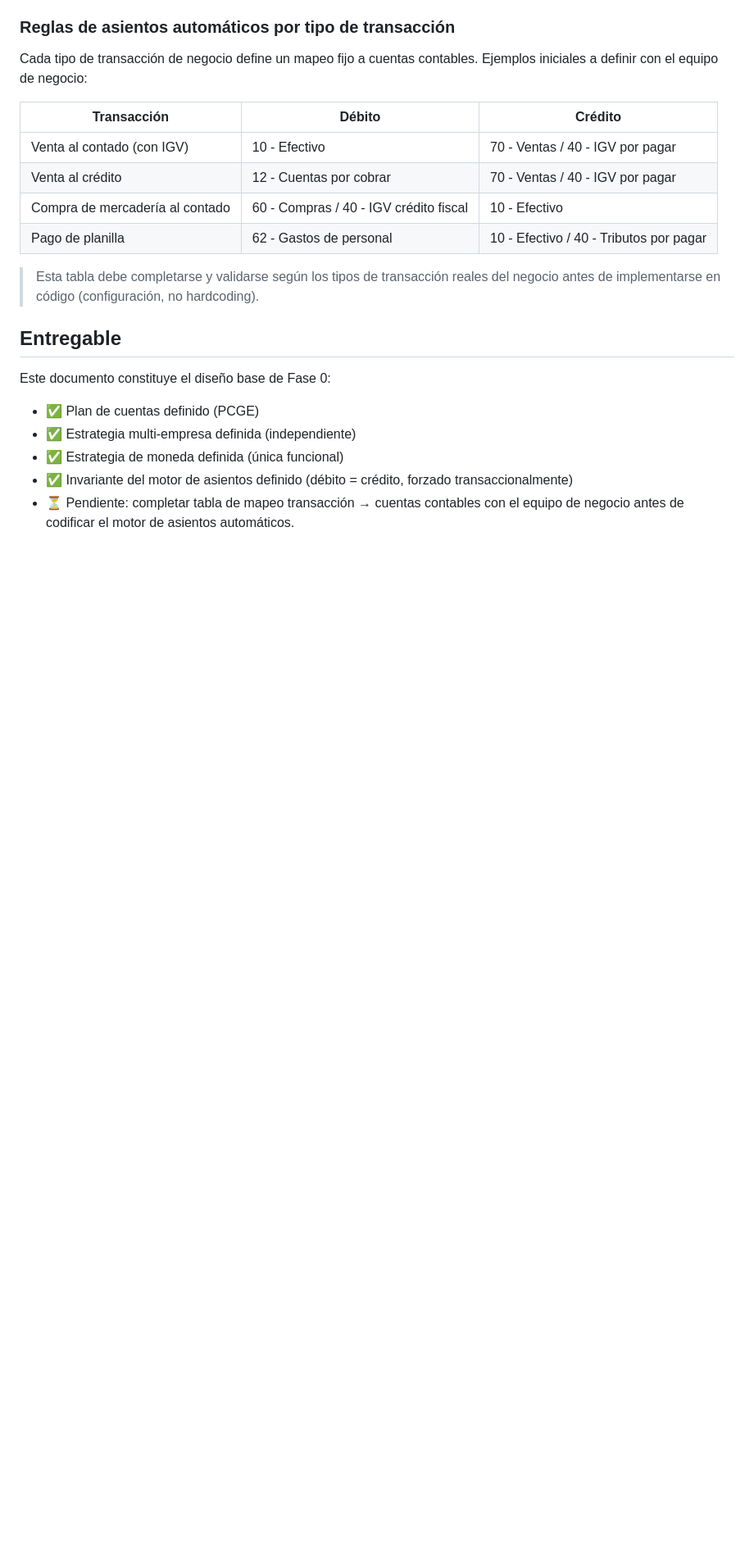
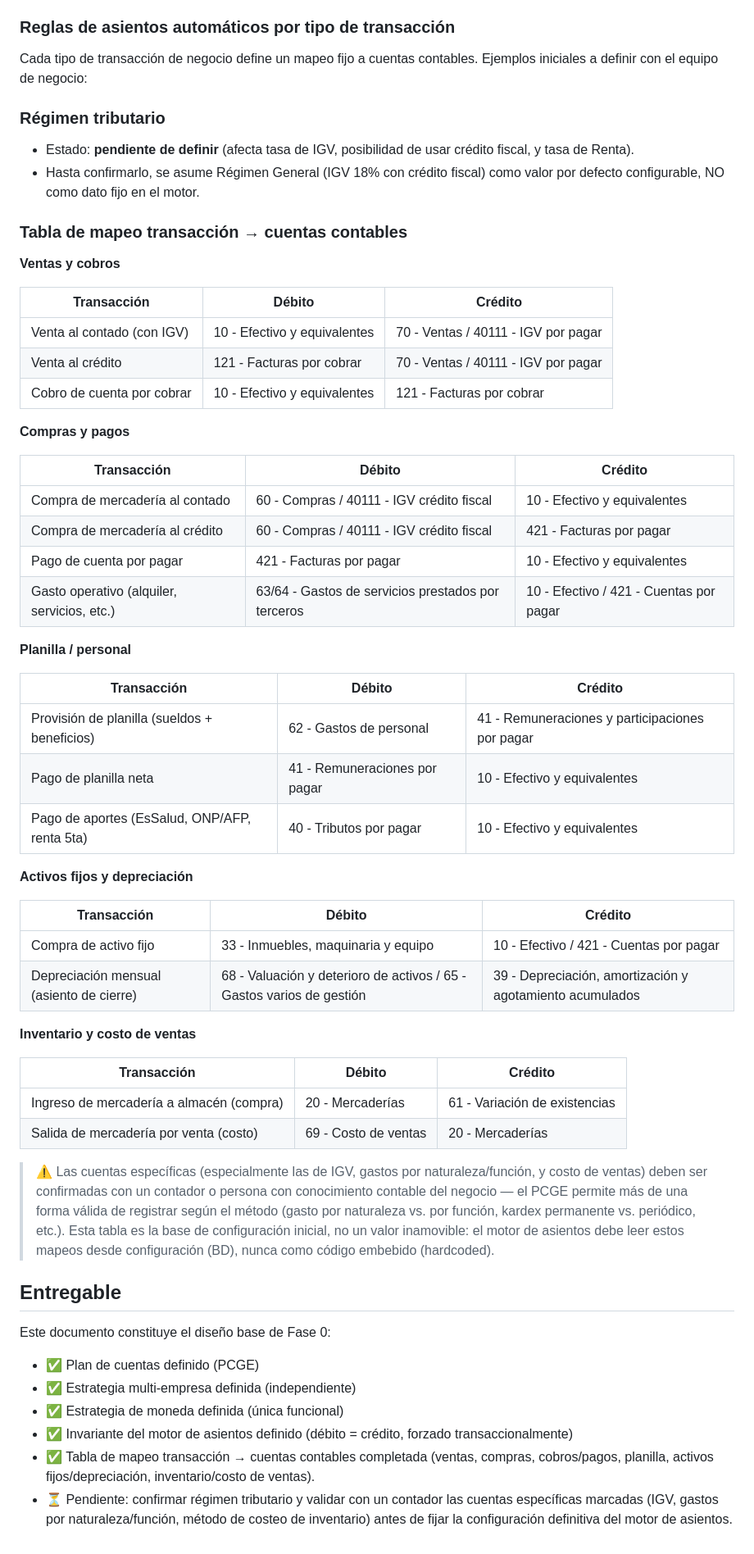
Before and after one commit to elizzaync/E-zyro, a Markdown page: docs/fase0-diseno-contable.md, the part around the change. Shown at 82% size. GitHub-like rendering; blank space fills up the shorter version.

Commit message:
Complete transaction-to-account mapping table for journal engine

```diff
--- a/docs/fase0-diseno-contable.md
+++ b/docs/fase0-diseno-contable.md
@@ -58,14 +58,52 @@
 ### Reglas de asientos automáticos por tipo de transacción
 Cada tipo de transacción de negocio define un mapeo fijo a cuentas contables. Ejemplos iniciales a definir con el equipo de negocio:
 
+### Régimen tributario
+- Estado: **pendiente de definir** (afecta tasa de IGV, posibilidad de usar crédito fiscal, y tasa de Renta).
+- Hasta confirmarlo, se asume Régimen General (IGV 18% con crédito fiscal) como valor por defecto configurable, NO como dato fijo en el motor.
+
+### Tabla de mapeo transacción → cuentas contables
+
+**Ventas y cobros**
+
 | Transacción | Débito | Crédito |
 |---|---|---|
-| Venta al contado (con IGV) | 10 - Efectivo | 70 - Ventas / 40 - IGV por pagar |
-| Venta al crédito | 12 - Cuentas por cobrar | 70 - Ventas / 40 - IGV por pagar |
-| Compra de mercadería al contado | 60 - Compras / 40 - IGV crédito fiscal | 10 - Efectivo |
-| Pago de planilla | 62 - Gastos de personal | 10 - Efectivo / 40 - Tributos por pagar |
+| Venta al contado (con IGV) | 10 - Efectivo y equivalentes | 70 - Ventas / 40111 - IGV por pagar |
+| Venta al crédito | 121 - Facturas por cobrar | 70 - Ventas / 40111 - IGV por pagar |
+| Cobro de cuenta por cobrar | 10 - Efectivo y equivalentes | 121 - Facturas por cobrar |
 
-> Esta tabla debe completarse y validarse según los tipos de transacción reales del negocio antes de implementarse en código (configuración, no hardcoding).
+**Compras y pagos**
+
+| Transacción | Débito | Crédito |
+|---|---|---|
+| Compra de mercadería al contado | 60 - Compras / 40111 - IGV crédito fiscal | 10 - Efectivo y equivalentes |
+| Compra de mercadería al crédito | 60 - Compras / 40111 - IGV crédito fiscal | 421 - Facturas por pagar |
+| Pago de cuenta por pagar | 421 - Facturas por pagar | 10 - Efectivo y equivalentes |
+| Gasto operativo (alquiler, servicios, etc.) | 63/64 - Gastos de servicios prestados por terceros | 10 - Efectivo / 421 - Cuentas por pagar |
+
+**Planilla / personal**
+
+| Transacción | Débito | Crédito |
+|---|---|---|
+| Provisión de planilla (sueldos + beneficios) | 62 - Gastos de personal | 41 - Remuneraciones y participaciones por pagar |
+| Pago de planilla neta | 41 - Remuneraciones por pagar | 10 - Efectivo y equivalentes |
+| Pago de aportes (EsSalud, ONP/AFP, renta 5ta) | 40 - Tributos por pagar | 10 - Efectivo y equivalentes |
+
+**Activos fijos y depreciación**
+
+| Transacción | Débito | Crédito |
+|---|---|---|
+| Compra de activo fijo | 33 - Inmuebles, maquinaria y equipo | 10 - Efectivo / 421 - Cuentas por pagar |
+| Depreciación mensual (asiento de cierre) | 68 - Valuación y deterioro de activos / 65 - Gastos varios de gestión | 39 - Depreciación, amortización y agotamiento acumulados |
+
+**Inventario y costo de ventas**
+
+| Transacción | Débito | Crédito |
+|---|---|---|
+| Ingreso de mercadería a almacén (compra) | 20 - Mercaderías | 61 - Variación de existencias |
+| Salida de mercadería por venta (costo) | 69 - Costo de ventas | 20 - Mercaderías |
+
+> ⚠️ Las cuentas específicas (especialmente las de IGV, gastos por naturaleza/función, y costo de ventas) deben ser confirmadas con un contador o persona con conocimiento contable del negocio — el PCGE permite más de una forma válida de registrar según el método (gasto por naturaleza vs. por función, kardex permanente vs. periódico, etc.). Esta tabla es la base de configuración inicial, no un valor inamovible: el motor de asientos debe leer estos mapeos desde configuración (BD), nunca como código embebido (hardcoded).
 
 ## Entregable
 Este documento constituye el diseño base de Fase 0:
@@ -73,4 +111,5 @@ Este documento constituye el diseño base de Fase 0:
 - ✅ Estrategia multi-empresa definida (independiente)
 - ✅ Estrategia de moneda definida (única funcional)
 - ✅ Invariante del motor de asientos definido (débito = crédito, forzado transaccionalmente)
-- ⏳ Pendiente: completar tabla de mapeo transacción → cuentas contables con el equipo de negocio antes de codificar el motor de asientos automáticos.
+- ✅ Tabla de mapeo transacción → cuentas contables completada (ventas, compras, cobros/pagos, planilla, activos fijos/depreciación, inventario/costo de ventas).
+- ⏳ Pendiente: confirmar régimen tributario y validar con un contador las cuentas específicas marcadas (IGV, gastos por naturaleza/función, método de costeo de inventario) antes de fijar la configuración definitiva del motor de asientos.
```
